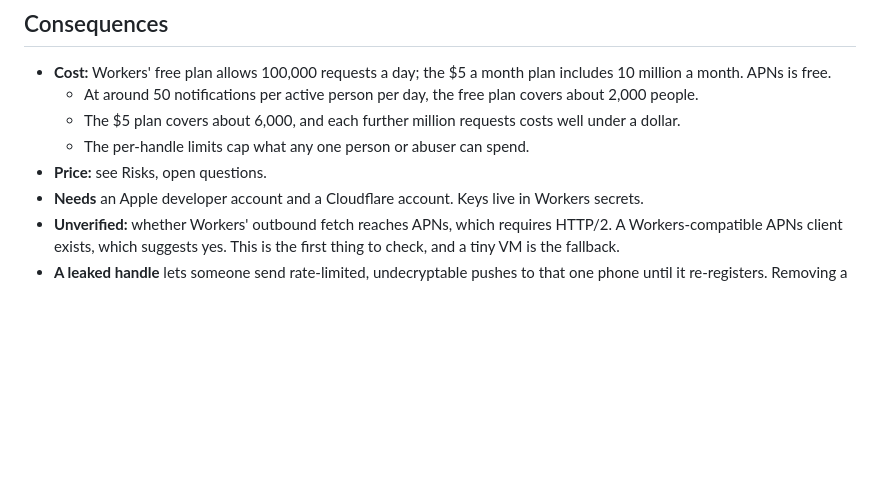
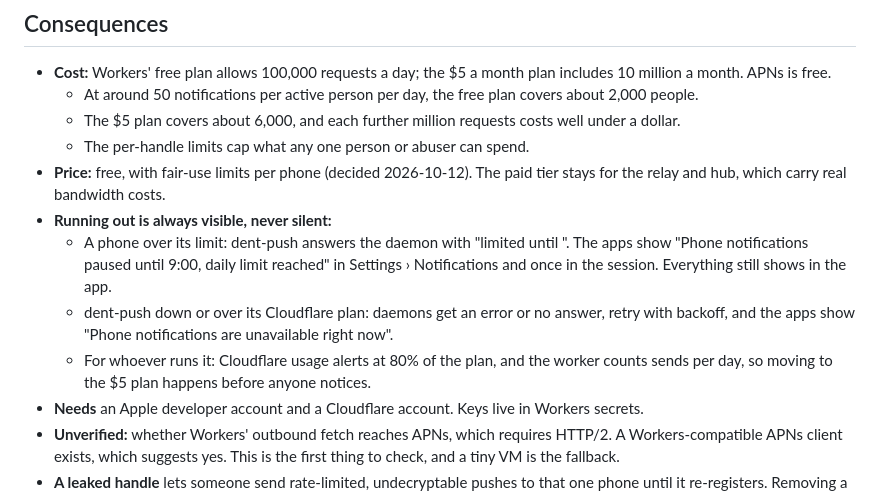
Before and after one commit to SarimDEV/dent, a Markdown page: docs/decisions/0035-dent-push.md, the part around the change. Drawn GitHub-style; blank space fills up the shorter version.

Commit message:
dent-push is free with fair-use limits; hitting a limit is always shown
Co-Authored-By: Claude Opus 5.5 (1M context) <noreply@anthropic.com>

```diff
--- a/docs/decisions/0035-dent-push.md
+++ b/docs/decisions/0035-dent-push.md
@@ -30,7 +30,11 @@ Apple accepts pushes only when they're signed with the app's own key, and iOS ca
   - At around 50 notifications per active person per day, the free plan covers about 2,000 people.
   - The $5 plan covers about 6,000, and each further million requests costs well under a dollar.
   - The per-handle limits cap what any one person or abuser can spend.
-- **Price:** see Risks, open questions.
+- **Price:** free, with fair-use limits per phone (decided 2026-10-12). The paid tier stays for the relay and hub, which carry real bandwidth costs.
+- **Running out is always visible, never silent:**
+  - A phone over its limit: dent-push answers the daemon with "limited until <time>". The apps show "Phone notifications paused until 9:00, daily limit reached" in Settings › Notifications and once in the session. Everything still shows in the app.
+  - dent-push down or over its Cloudflare plan: daemons get an error or no answer, retry with backoff, and the apps show "Phone notifications are unavailable right now".
+  - For whoever runs it: Cloudflare usage alerts at 80% of the plan, and the worker counts sends per day, so moving to the $5 plan happens before anyone notices.
 - **Needs** an Apple developer account and a Cloudflare account. Keys live in Workers secrets.
 - **Unverified:** whether Workers' outbound fetch reaches APNs, which requires HTTP/2. A Workers-compatible APNs client exists, which suggests yes. This is the first thing to check, and a tiny VM is the fallback.
 - **A leaked handle** lets someone send rate-limited, undecryptable pushes to that one phone until it re-registers. Removing a device in dent deletes its handle on every daemon.
```
Also changed, not shown: docs/hub.md (+2 -2 lines), docs/risks.md (+1 -2 lines).
